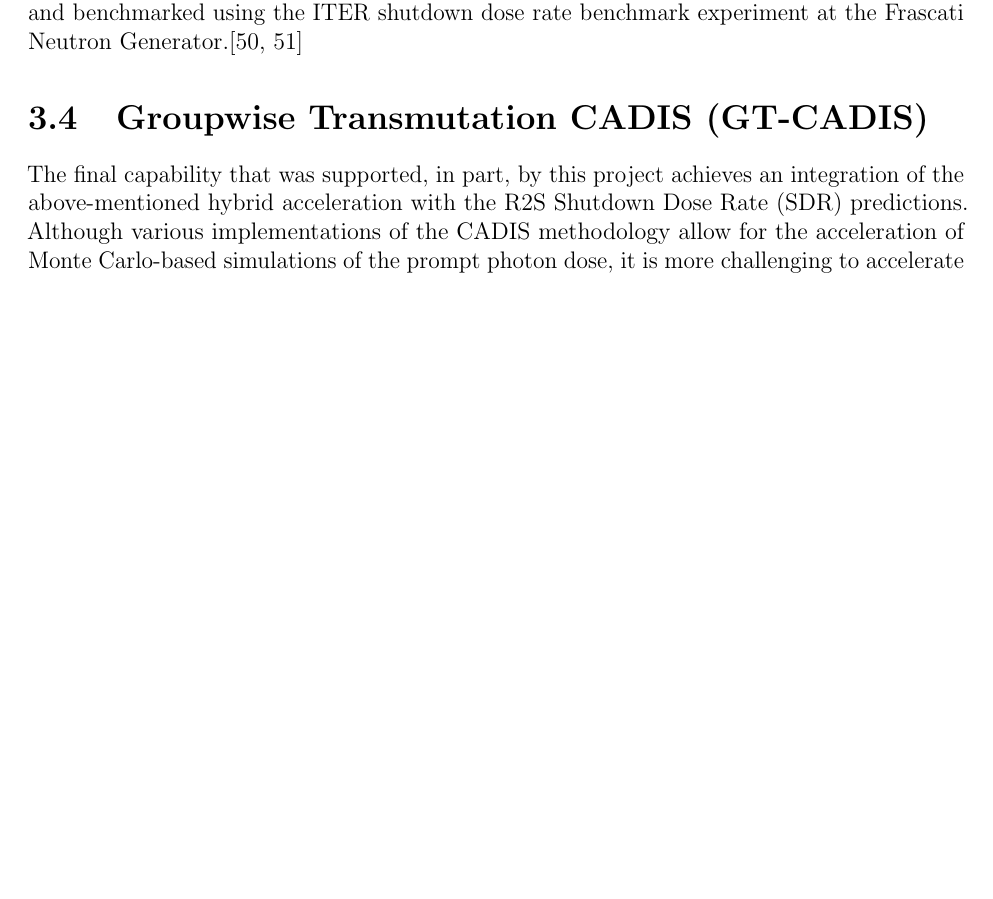
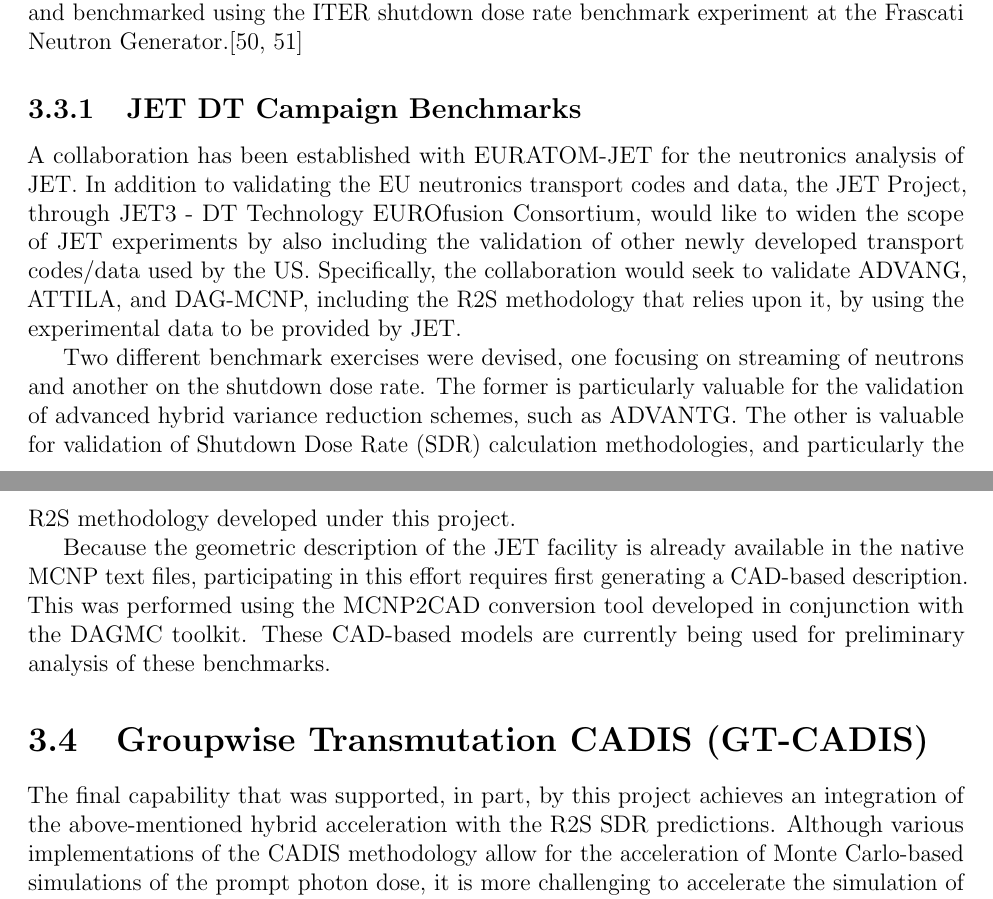
Before and after one commit to gonuke/hk20_final_report, a LaTeX thesis (report.tex, which reads code.tex): part of page 19 of 32 before the commit and two parts of pages 19 and 20 of 32 after it, the two joined at a grey line, cut so that both start at the same text, the shorter picture padded with empty space. Compiled offline with pdfLaTeX.

Commit message:
final edits

```diff
--- a/code.tex
+++ b/code.tex
@@ -133,6 +133,31 @@ tetrahedron.\citeprod{relson_improved_2013,relson_improved_2013-1} Both of these
 demonstrated and benchmarked using the ITER shutdown dose rate benchmark
 experiment at the Frascati Neutron Generator.\citeprod{biondo_rigorous_2015,biondo_shutdown_2016}
 
+\subsection{JET DT Campaign Benchmarks}
+
+A collaboration has been established with EURATOM-JET for the neutronics
+analysis of JET.  In addition to validating the EU neutronics transport codes
+and data, the JET Project, through JET3 - DT Technology EUROfusion Consortium,
+would like to widen the scope of JET experiments by also including the
+validation of other newly developed transport codes/data used by the US.
+Specifically, the collaboration would seek to validate ADVANG, ATTILA, and
+DAG-MCNP, including the \gls{R2S} methodology that relies upon it, by using
+the experimental data to be provided by JET.
+
+Two different benchmark exercises were devised, one focusing on streaming of
+neutrons and another on the shutdown dose rate.  The former is particularly
+valuable for the validation of advanced hybrid variance reduction schemes,
+such as ADVANTG.  The other is valuable for validation of \gls{SDR}
+calculation methodologies, and particularly the \gls{R2S} methodology
+developed under this project.
+
+Because the geometric description of the JET facility is already available in
+the native MCNP text files, participating in this effort requires first
+generating a \gls{CAD}-based description.  This was performed using the
+MCNP2CAD conversion tool developed in conjunction with the \gls{DAGMC}
+toolkit.  These \gls{CAD}-based models are currently being used for
+preliminary analysis of these benchmarks.
+
 \section{\acrfull{GT-CADIS}}
 
 The final capability that was supported, in part, by this project achieves an
```
Also changed, not shown: analysis.tex (+1 -1 lines).
